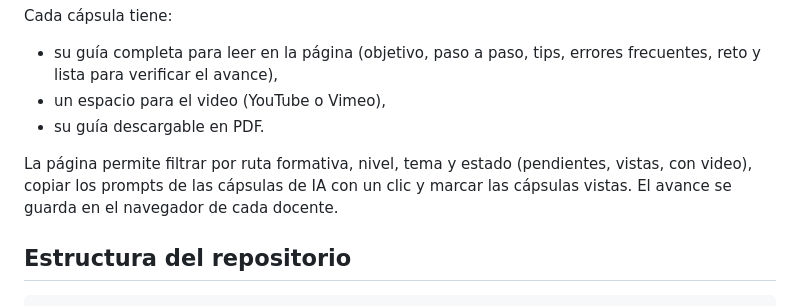
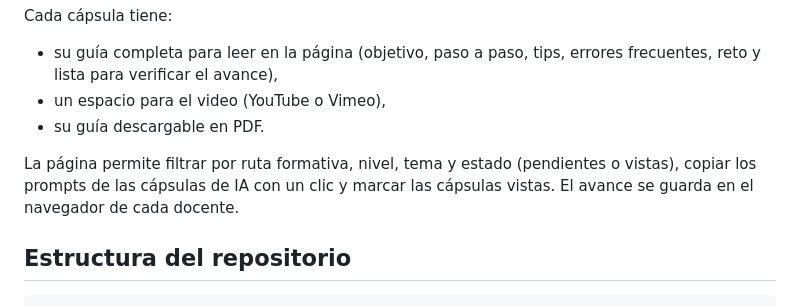
Before and after one commit to Julstria/CEA, a Markdown page: README.md, the part around the change. Rendered like a GitHub page.

Commit message:
README: actualiza los filtros disponibles
Co-Authored-By: Claude Opus 5.5 <noreply@anthropic.com>

```diff
--- a/README.md
+++ b/README.md
@@ -8,7 +8,7 @@ Cada cápsula tiene:
 - un espacio para el video (YouTube o Vimeo),
 - su guía descargable en PDF.
 
-La página permite filtrar por ruta formativa, nivel, tema y estado (pendientes, vistas, con video), copiar los prompts de las cápsulas de IA con un clic y marcar las cápsulas vistas. El avance se guarda en el navegador de cada docente.
+La página permite filtrar por ruta formativa, nivel, tema y estado (pendientes o vistas), copiar los prompts de las cápsulas de IA con un clic y marcar las cápsulas vistas. El avance se guarda en el navegador de cada docente.
 
 ## Estructura del repositorio
 
```
